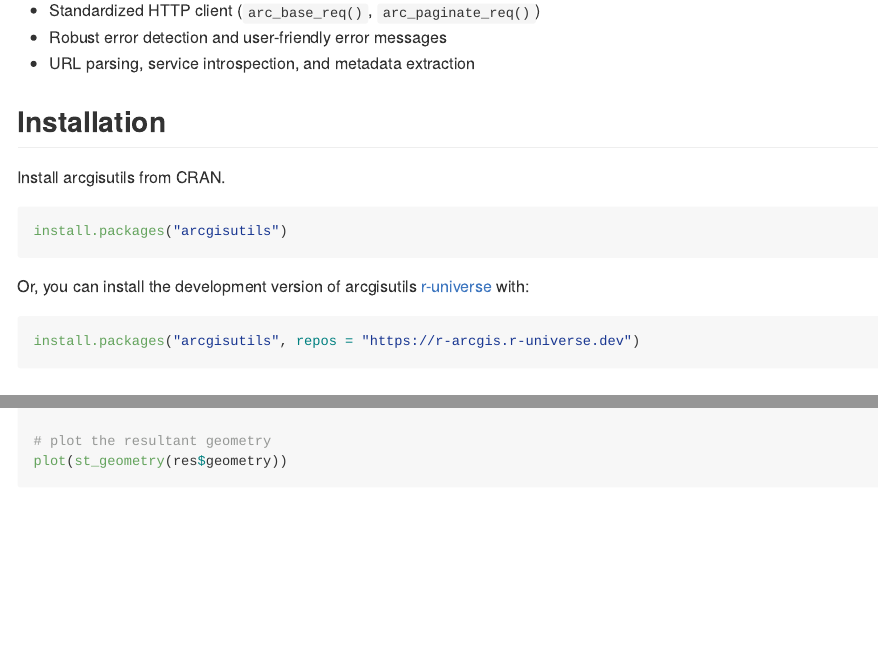
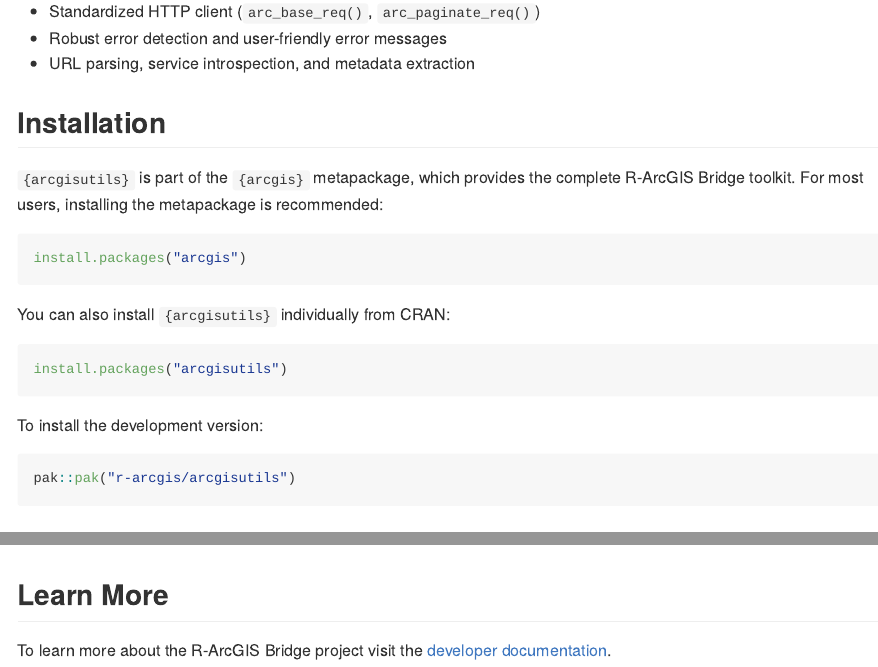
Before and after one commit to R-ArcGIS/arcgisutils, an R Markdown document (README.Rmd): the page in a window 1100 px wide, from 910 px down before the commit and from 880 px down after it, so that both start at the same text, and a second part further down, joined at a grey line. The pictures show the output file README.md that the author committed with the source, drawn offline in the style of GitHub; badge pictures from the web are left out.

Commit message:
readme feedback

````diff
--- a/README.Rmd
+++ b/README.Rmd
@@ -58,15 +58,21 @@
 
 ## Installation
 
-Install arcgisutils from CRAN.
+`{arcgisutils}` is part of the `{arcgis}` metapackage, which provides the complete R-ArcGIS Bridge toolkit. For most users, installing the metapackage is recommended:
 
-``` r
+```r
+install.packages("arcgis")
+```
+
+You can also install `{arcgisutils}` individually from CRAN:
+
+```r
 install.packages("arcgisutils")
 ```
 
-Or, you can install the development version of arcgisutils [r-universe](https://r-arcgis.r-universe.dev/) with:
+To install the development version:
 
-``` r
-install.packages("arcgisutils", repos = "https://r-arcgis.r-universe.dev")
+```r
+pak::pak("r-arcgis/arcgisutils")
 ```
 
@@ -247,3 +253,7 @@
 # plot the resultant geometry
 plot(st_geometry(res$geometry))
 ```
+
+## Learn More
+
+To learn more about the R-ArcGIS Bridge project visit the [developer documentation](https://developers.arcgis.com/r-bridge/).
````
Also changed, not shown: README.md, README.Rmd (4 more changed lines).
